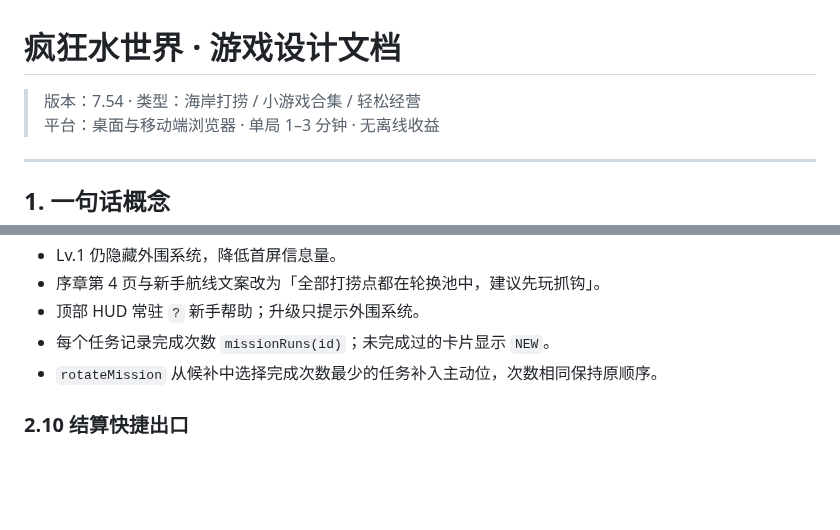
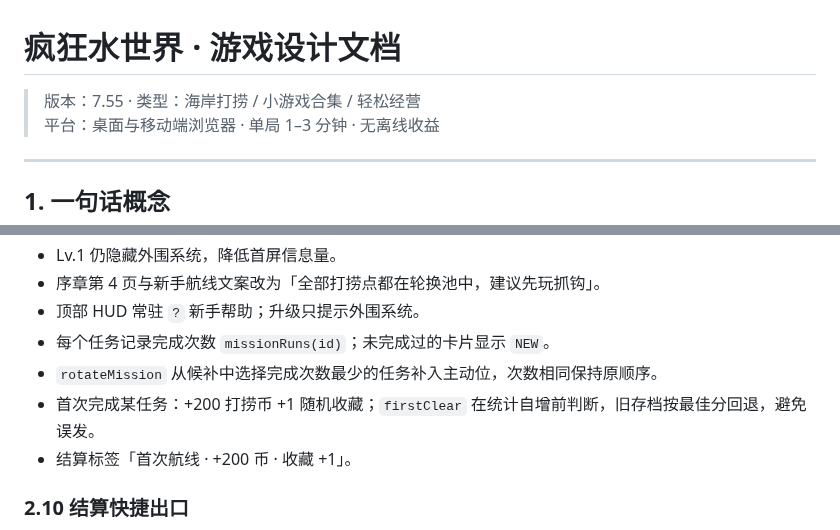
Before and after one commit to YHSome/crazy-water-world, a Markdown page: DESIGN.md, 2 parts joined by grey strips. GitHub-like rendering; blank space fills up the shorter version.

Commit message:
v7.55: 首次航线奖励

```diff
--- a/DESIGN.md
+++ b/DESIGN.md
@@ -1,6 +1,6 @@
 # 疯狂水世界 · 游戏设计文档
 
-> 版本：7.54 · 类型：海岸打捞 / 小游戏合集 / 轻松经营
+> 版本：7.55 · 类型：海岸打捞 / 小游戏合集 / 轻松经营
 > 平台：桌面与移动端浏览器 · 单局 1–3 分钟 · 无离线收益
 
 ---
@@ -131,6 +131,8 @@
 - 顶部 HUD 常驻 `?` 新手帮助；升级只提示外围系统。
 - 每个任务记录完成次数 `missionRuns(id)`；未完成过的卡片显示 `NEW`。
 - `rotateMission` 从候补中选择完成次数最少的任务补入主动位，次数相同保持原顺序。
+- 首次完成某任务：+200 打捞币 +1 随机收藏；`firstClear` 在统计自增前判断，旧存档按最佳分回退，避免误发。
+- 结算标签「首次航线 · +200 币 · 收藏 +1」。
 
 ### 2.10 结算快捷出口
 
```
